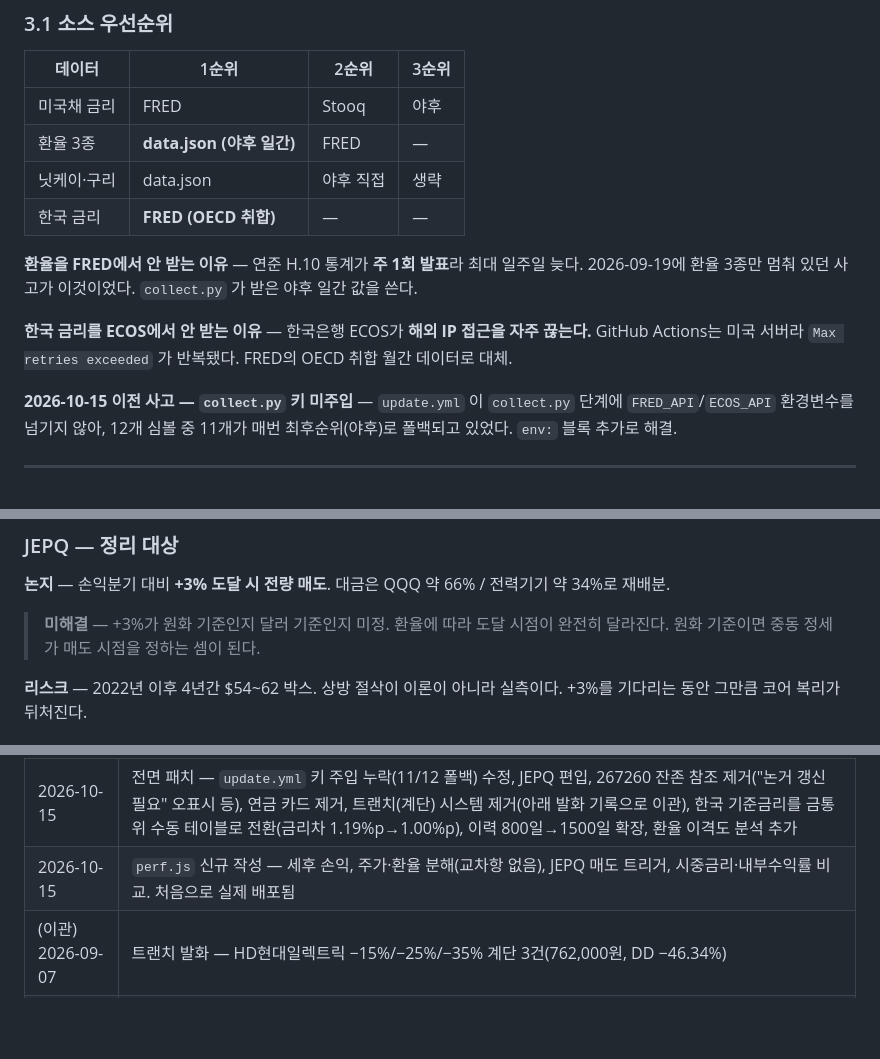
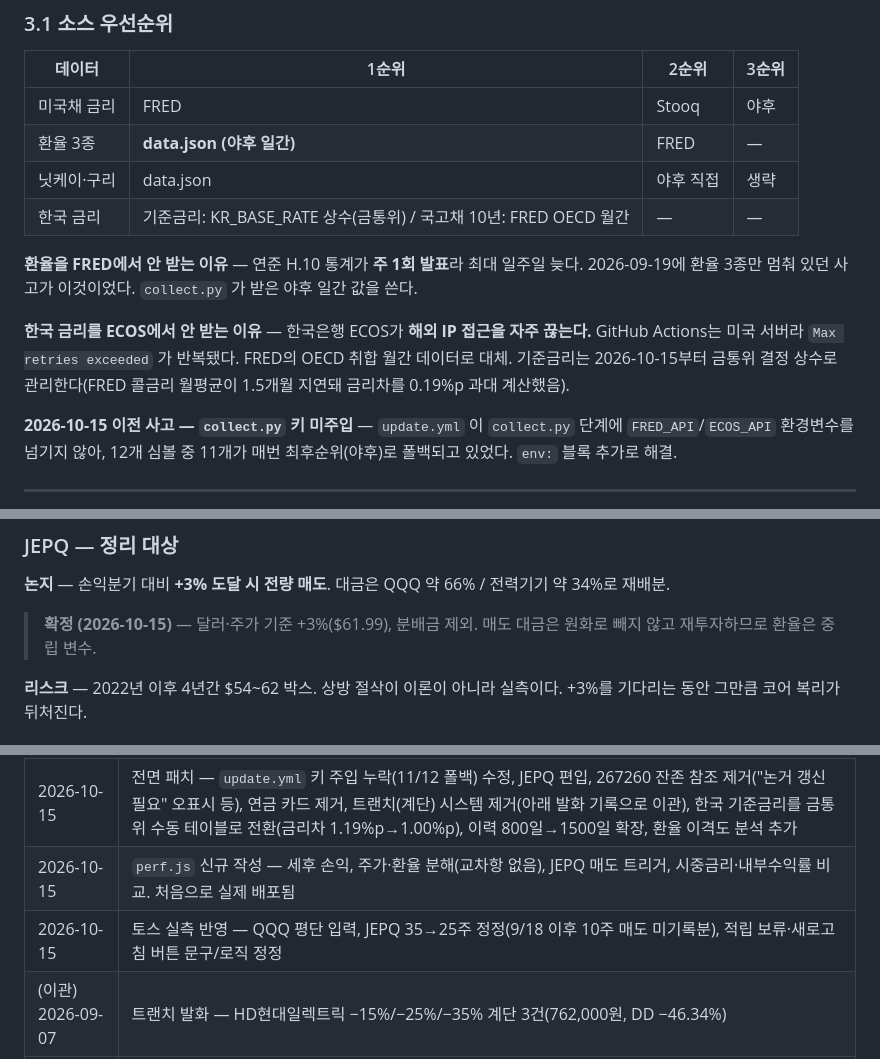
Before and after one commit to sungjoon3387/Gate, a Markdown page: README.md, 3 parts joined by grey strips. Drawn GitHub-style; blank space fills up the shorter version.

```diff
--- a/README.md
+++ b/README.md
@@ -96,13 +96,14 @@ Cloudflare Workers 재배포
 | 미국채 금리 | FRED | Stooq | 야후 |
 | 환율 3종 | **data.json (야후 일간)** | FRED | — |
 | 닛케이·구리 | data.json | 야후 직접 | 생략 |
-| 한국 금리 | **FRED (OECD 취합)** | — | — |
+| 한국 금리 | 기준금리: KR_BASE_RATE 상수(금통위) / 국고채 10년: FRED OECD 월간 | — | — |
 
 **환율을 FRED에서 안 받는 이유** — 연준 H.10 통계가 **주 1회 발표**라 최대 일주일 늦다.
 2026-09-19에 환율 3종만 멈춰 있던 사고가 이것이었다. `collect.py` 가 받은 야후 일간 값을 쓴다.
 
 **한국 금리를 ECOS에서 안 받는 이유** — 한국은행 ECOS가 **해외 IP 접근을 자주 끊는다.**
 GitHub Actions는 미국 서버라 `Max retries exceeded` 가 반복됐다. FRED의 OECD 취합 월간 데이터로 대체.
+기준금리는 2026-10-15부터 금통위 결정 상수로 관리한다(FRED 콜금리 월평균이 1.5개월 지연돼 금리차를 0.19%p 과대 계산했음).
 
 **2026-10-15 이전 사고 — `collect.py` 키 미주입** — `update.yml` 이 `collect.py` 단계에 `FRED_API`/`ECOS_API`
 환경변수를 넘기지 않아, 12개 심볼 중 11개가 매번 최후순위(야후)로 폴백되고 있었다. `env:` 블록 추가로 해결.
@@ -305,8 +306,7 @@ GitHub Actions는 미국 서버라 `Max retries exceeded` 가 반복됐다. FRED
 ### JEPQ — 정리 대상
 **논지** — 손익분기 대비 **+3% 도달 시 전량 매도**. 대금은 QQQ 약 66% / 전력기기 약 34%로 재배분.
 
-> **미해결** — +3%가 원화 기준인지 달러 기준인지 미정.
-> 환율에 따라 도달 시점이 완전히 달라진다. 원화 기준이면 중동 정세가 매도 시점을 정하는 셈이 된다.
+> **확정 (2026-10-15)** — 달러·주가 기준 +3%($61.99), 분배금 제외. 매도 대금은 원화로 빼지 않고 재투자하므로 환율은 중립 변수.
 
 **리스크** — 2022년 이후 4년간 $54~62 박스. 상방 절삭이 이론이 아니라 실측이다.
 +3%를 기다리는 동안 그만큼 코어 복리가 뒤처진다.
@@ -501,6 +501,7 @@ jobs:
 | 2026-10-14 | 9월 소비자물가 근원 전이 확인 — 유가 사슬 확인 지점이 나쁜 쪽으로 |
 | 2026-10-15 | 전면 패치 — `update.yml` 키 주입 누락(11/12 폴백) 수정, JEPQ 편입, 267260 잔존 참조 제거("논거 갱신 필요" 오표시 등), 연금 카드 제거, 트랜치(계단) 시스템 제거(아래 발화 기록으로 이관), 한국 기준금리를 금통위 수동 테이블로 전환(금리차 1.19%p→1.00%p), 이력 800일→1500일 확장, 환율 이격도 분석 추가 |
 | 2026-10-15 | `perf.js` 신규 작성 — 세후 손익, 주가·환율 분해(교차항 없음), JEPQ 매도 트리거, 시중금리·내부수익률 비교. 처음으로 실제 배포됨 |
+| 2026-10-15 | 토스 실측 반영 — QQQ 평단 입력, JEPQ 35→25주 정정(9/18 이후 10주 매도 미기록분), 적립 보류·새로고침 버튼 문구/로직 정정 |
 | (이관) 2026-09-07 | 트랜치 발화 — HD현대일렉트릭 −15%/−25%/−35% 계단 3건(762,000원, DD −46.34%) |
 | (이관) 2026-09-07 | 트랜치 발화 — GEV −15% 계단(941.95, DD −19.82%) |
 | (이관) 2026-09-15 | 트랜치 발화 — GEV −25% 계단(874.76, DD −25.54%) |
```
Also changed, not shown: other parts of README.md (+10 -10 lines).
